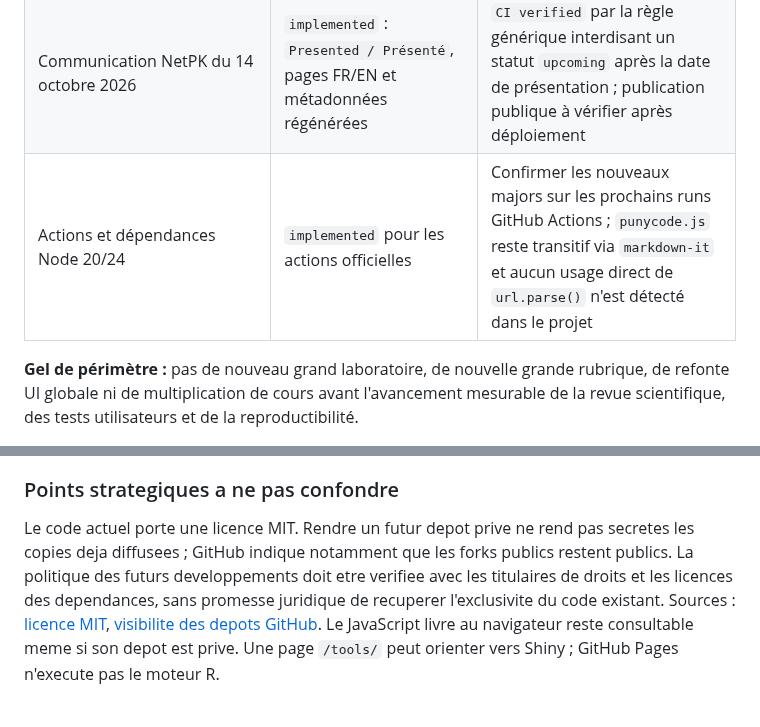
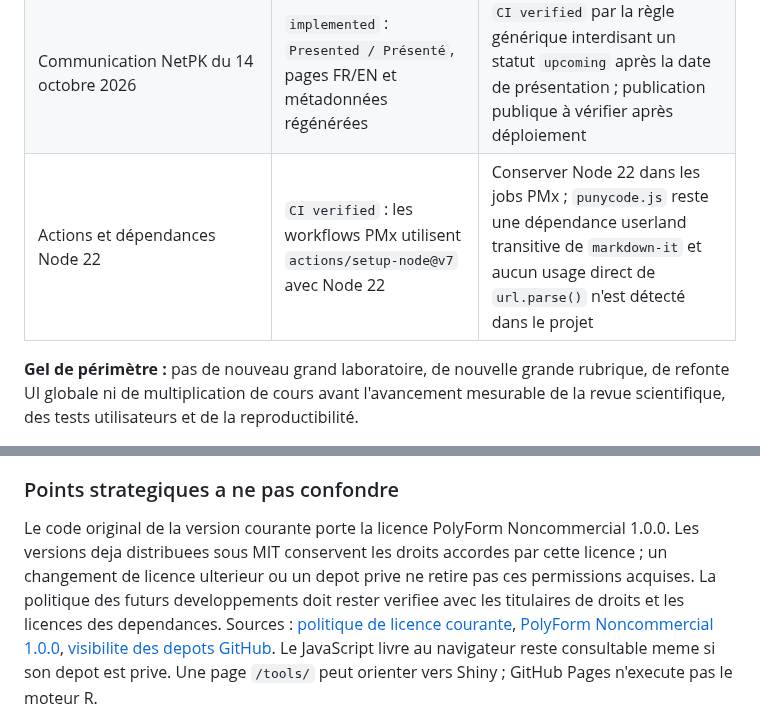
Before and after one commit to rberrah/rberrah.github.io, a Markdown page: ROADMAP.md, 2 parts joined by grey strips. GitHub-like rendering.

Commit message:
docs: refresh current PMx runtime and licensing status

```diff
--- a/ROADMAP.md
+++ b/ROADMAP.md
@@ -38,7 +38,7 @@ Chaque lot doit avoir ses propres tests et peut etre livre sans refonte globale.
 | Comparaisons A/B des laboratoires | `CI verified` pour 15/15 laboratoires | Vérifier avec des débutants la compréhension des écarts et du contrefactuel oncologique |
 | Support Lego complexe | `CI verified` pour le sous-ensemble borné | Étendre au-delà des expressions autorisées, administrations alternatives sélectionnables et sorties combinées linéaires sans prétendre restaurer un projet d'estimation complet |
 | Communication NetPK du 14 octobre 2026 | `implemented` : `Presented / Présenté`, pages FR/EN et métadonnées régénérées | `CI verified` par la règle générique interdisant un statut `upcoming` après la date de présentation ; publication publique à vérifier après déploiement |
-| Actions et dépendances Node 20/24 | `implemented` pour les actions officielles | Confirmer les nouveaux majors sur les prochains runs GitHub Actions ; `punycode.js` reste transitif via `markdown-it` et aucun usage direct de `url.parse()` n'est détecté dans le projet |
+| Actions et dépendances Node 22 | `CI verified` : les workflows PMx utilisent `actions/setup-node@v7` avec Node 22 | Conserver Node 22 dans les jobs PMx ; `punycode.js` reste une dépendance userland transitive de `markdown-it` et aucun usage direct de `url.parse()` n'est détecté dans le projet |
 
 **Gel de périmètre :** pas de nouveau grand laboratoire, de nouvelle grande
 rubrique, de refonte UI globale ni de multiplication de cours avant l'avancement
@@ -217,12 +217,8 @@ reussite en soi.
 
 ### Points strategiques a ne pas confondre
 
-Le code actuel porte une licence MIT. Rendre un futur depot prive ne rend pas
-secretes les copies deja diffusees ; GitHub indique notamment que les forks
-publics restent publics. La politique des futurs developpements doit etre
-verifiee avec les titulaires de droits et les licences des dependances, sans
-promesse juridique de recuperer l'exclusivite du code existant.
-Sources : [licence MIT](https://opensource.org/license/mit),
+Le code original de la version courante porte la licence PolyForm Noncommercial 1.0.0. Les versions deja distribuees sous MIT conservent les droits accordes par cette licence ; un changement de licence ulterieur ou un depot prive ne retire pas ces permissions acquises. La politique des futurs developpements doit rester verifiee avec les titulaires de droits et les licences des dependances.
+Sources : [politique de licence courante](LICENSING.md), [PolyForm Noncommercial 1.0.0](LICENSE),
 [visibilite des depots GitHub](https://docs.github.com/en/repositories/managing-your-repositorys-settings-and-features/managing-repository-settings/setting-repository-visibility).
 Le JavaScript livre au navigateur reste consultable meme si son depot est prive.
 Une page `/tools/` peut orienter vers Shiny ; GitHub Pages n'execute pas le moteur R.
```
Also changed, not shown: other parts of ROADMAP.md (+1 -1 lines).
